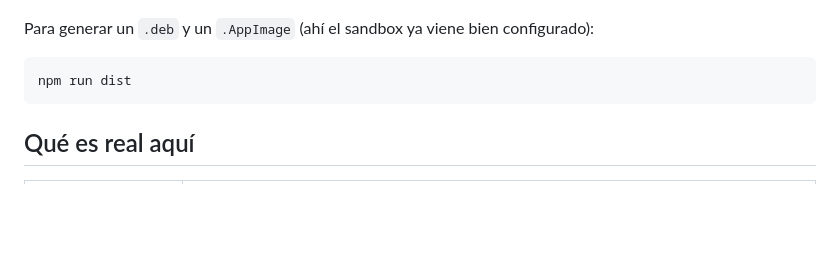
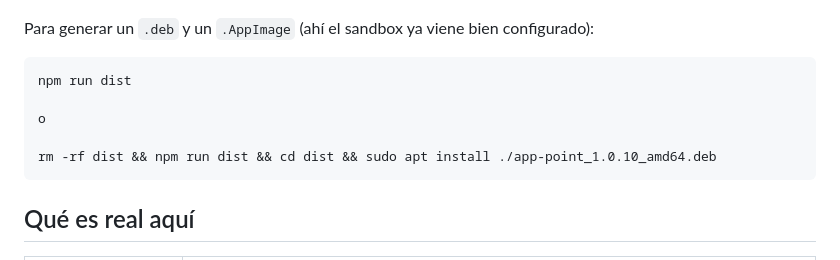
Before and after one commit to tred4657833/appPoint, a Markdown page: README.md, the part around the change. Rendered like a GitHub page; blank space fills up the shorter version.

````diff
--- a/README.md
+++ b/README.md
@@ -40,6 +40,10 @@ Para generar un `.deb` y un `.AppImage` (ahí el sandbox ya viene bien configura
 
 ```bash
 npm run dist
+
+o
+
+rm -rf dist && npm run dist && cd dist && sudo apt install ./app-point_1.0.10_amd64.deb
 ```
 
 ## Qué es real aquí
````
